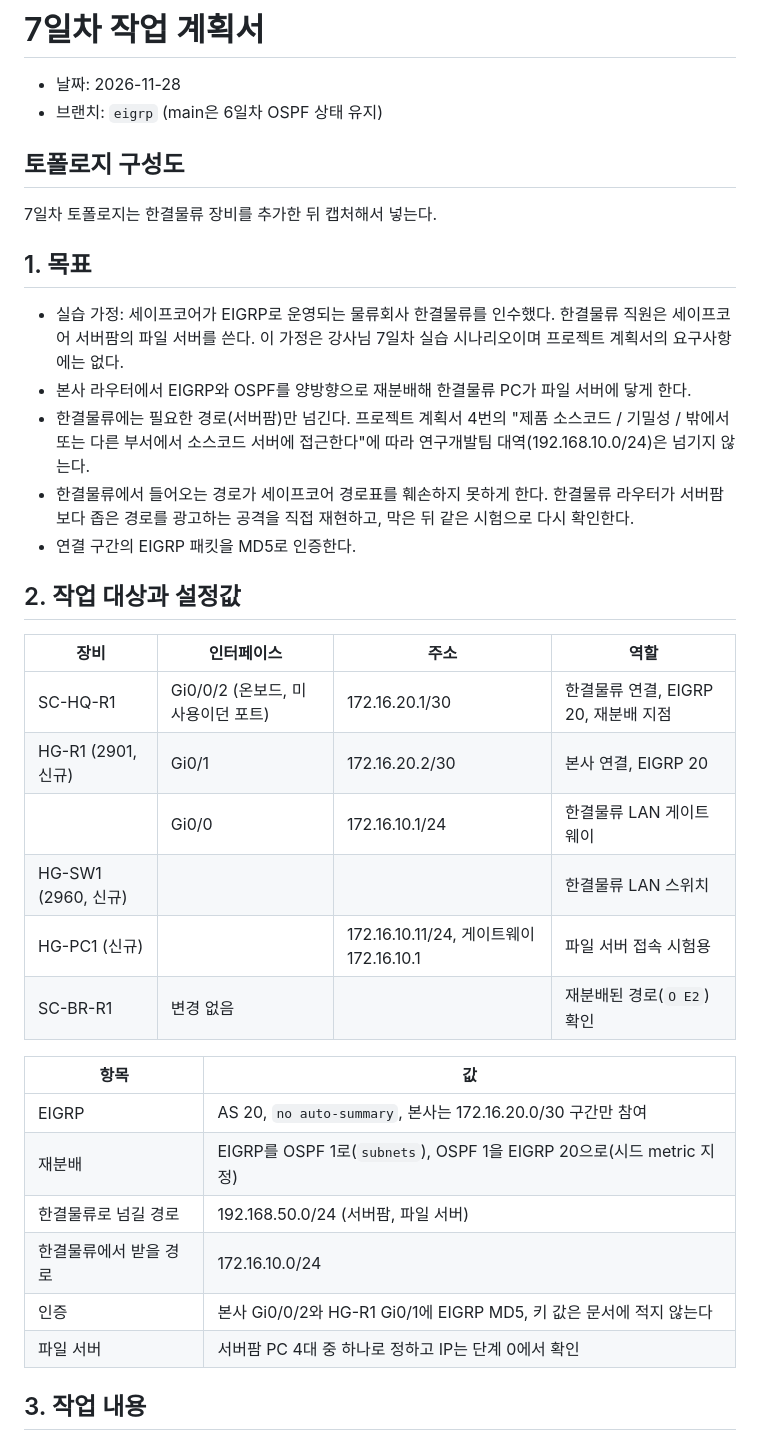
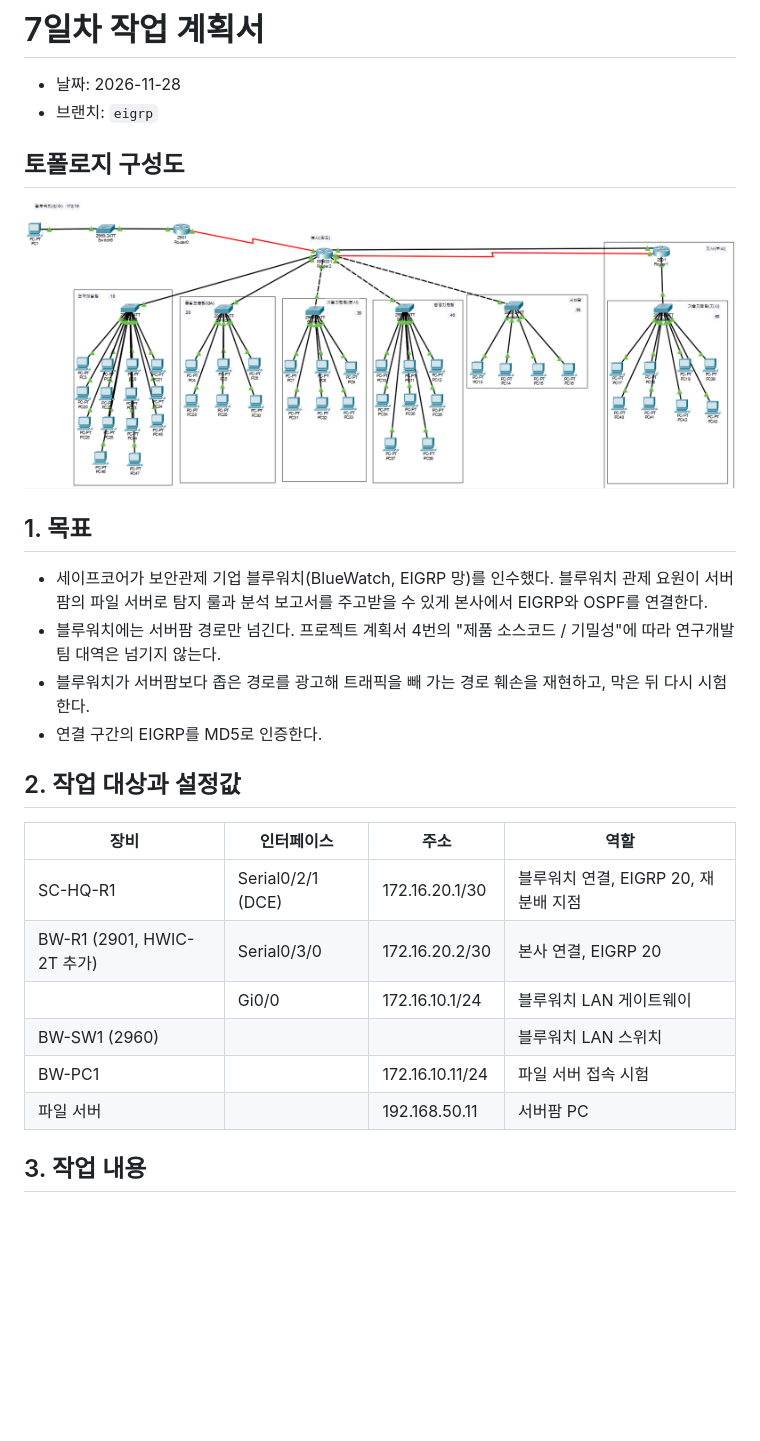
Before and after one commit to coding-jhj/SafeCore-NetSec, a Markdown page: 02_작업 계획/7일차_작업계획서.md, the part around one of its changes. GitHub-like rendering; pictures changed too: 99_첨부파일/7일차_토폴로지.png (added); blank space fills up the shorter version.

Commit message:
7일차 단계 0-4: 블루워치 연결, EIGRP 20, 양방향 재분배와 과다 노출 확인
Co-Authored-By: Claude Sonnet 5.5 <noreply@anthropic.com>

```diff
--- a/02_작업 계획/7일차_작업계획서.md
+++ b/02_작업 계획/7일차_작업계획서.md
@@ -1,39 +1,29 @@
 # 7일차 작업 계획서
 
 - 날짜: 2026-11-28
-- 브랜치: `eigrp` (main은 6일차 OSPF 상태 유지)
+- 브랜치: `eigrp`
 
 ## 토폴로지 구성도
 
-7일차 토폴로지는 한결물류 장비를 추가한 뒤 캡처해서 넣는다.
+![7일차 토폴로지](../99_첨부파일/7일차_토폴로지.png)
 
 ## 1. 목표
 
-- 실습 가정: 세이프코어가 EIGRP로 운영되는 물류회사 한결물류를 인수했다. 한결물류 직원은 세이프코어 서버팜의 파일 서버를 쓴다. 이 가정은 강사님 7일차 실습 시나리오이며 프로젝트 계획서의 요구사항에는 없다.
-- 본사 라우터에서 EIGRP와 OSPF를 양방향으로 재분배해 한결물류 PC가 파일 서버에 닿게 한다.
-- 한결물류에는 필요한 경로(서버팜)만 넘긴다. 프로젝트 계획서 4번의 "제품 소스코드 / 기밀성 / 밖에서 또는 다른 부서에서 소스코드 서버에 접근한다"에 따라 연구개발팀 대역(192.168.10.0/24)은 넘기지 않는다.
-- 한결물류에서 들어오는 경로가 세이프코어 경로표를 훼손하지 못하게 한다. 한결물류 라우터가 서버팜보다 좁은 경로를 광고하는 공격을 직접 재현하고, 막은 뒤 같은 시험으로 다시 확인한다.
-- 연결 구간의 EIGRP 패킷을 MD5로 인증한다.
+- 세이프코어가 보안관제 기업 블루워치(BlueWatch, EIGRP 망)를 인수했다. 블루워치 관제 요원이 서버팜의 파일 서버로 탐지 룰과 분석 보고서를 주고받을 수 있게 본사에서 EIGRP와 OSPF를 연결한다.
+- 블루워치에는 서버팜 경로만 넘긴다. 프로젝트 계획서 4번의 "제품 소스코드 / 기밀성"에 따라 연구개발팀 대역은 넘기지 않는다.
+- 블루워치가 서버팜보다 좁은 경로를 광고해 트래픽을 빼 가는 경로 훼손을 재현하고, 막은 뒤 다시 시험한다.
+- 연결 구간의 EIGRP를 MD5로 인증한다.
 
 ## 2. 작업 대상과 설정값
 
 | 장비 | 인터페이스 | 주소 | 역할 |
 |------|-----------|------|------|
-| SC-HQ-R1 | Gi0/0/2 (온보드, 미사용이던 포트) | 172.16.20.1/30 | 한결물류 연결, EIGRP 20, 재분배 지점 |
-| HG-R1 (2901, 신규) | Gi0/1 | 172.16.20.2/30 | 본사 연결, EIGRP 20 |
-| | Gi0/0 | 172.16.10.1/24 | 한결물류 LAN 게이트웨이 |
-| HG-SW1 (2960, 신규) | | | 한결물류 LAN 스위치 |
-| HG-PC1 (신규) | | 172.16.10.11/24, 게이트웨이 172.16.10.1 | 파일 서버 접속 시험용 |
-| SC-BR-R1 | 변경 없음 | | 재분배된 경로(`O E2`) 확인 |
-
-| 항목 | 값 |
-|------|-----|
-| EIGRP | AS 20, `no auto-summary`, 본사는 172.16.20.0/30 구간만 참여 |
-| 재분배 | EIGRP를 OSPF 1로(`subnets`), OSPF 1을 EIGRP 20으로(시드 metric 지정) |
-| 한결물류로 넘길 경로 | 192.168.50.0/24 (서버팜, 파일 서버) |
-| 한결물류에서 받을 경로 | 172.16.10.0/24 |
-| 인증 | 본사 Gi0/0/2와 HG-R1 Gi0/1에 EIGRP MD5, 키 값은 문서에 적지 않는다 |
-| 파일 서버 | 서버팜 PC 4대 중 하나로 정하고 IP는 단계 0에서 확인 |
+| SC-HQ-R1 | Serial0/2/1 (DCE) | 172.16.20.1/30 | 블루워치 연결, EIGRP 20, 재분배 지점 |
+| BW-R1 (2901, HWIC-2T 추가) | Serial0/3/0 | 172.16.20.2/30 | 본사 연결, EIGRP 20 |
+| | Gi0/0 | 172.16.10.1/24 | 블루워치 LAN 게이트웨이 |
+| BW-SW1 (2960) | | | 블루워치 LAN 스위치 |
+| BW-PC1 | | 172.16.10.11/24 | 파일 서버 접속 시험 |
+| 파일 서버 | | 192.168.50.11 | 서버팜 PC |
 
 ## 3. 작업 내용
 
```
Also changed, not shown: other parts of 02_작업 계획/7일차_작업계획서.md (+18 -24 lines), 04_학습문서/7일차_학습문서.md (added, +202 -0 lines), 99_첨부파일/7일차_1_본사_EIGRP_이웃과_경로.png (added), 99_첨부파일/7일차_2_지사_OE2_경로.png (added), 99_첨부파일/7일차_3_블루워치_과다노출_경로.png (added), 99_첨부파일/7일차_4_블루워치PC_ping.png (added).
